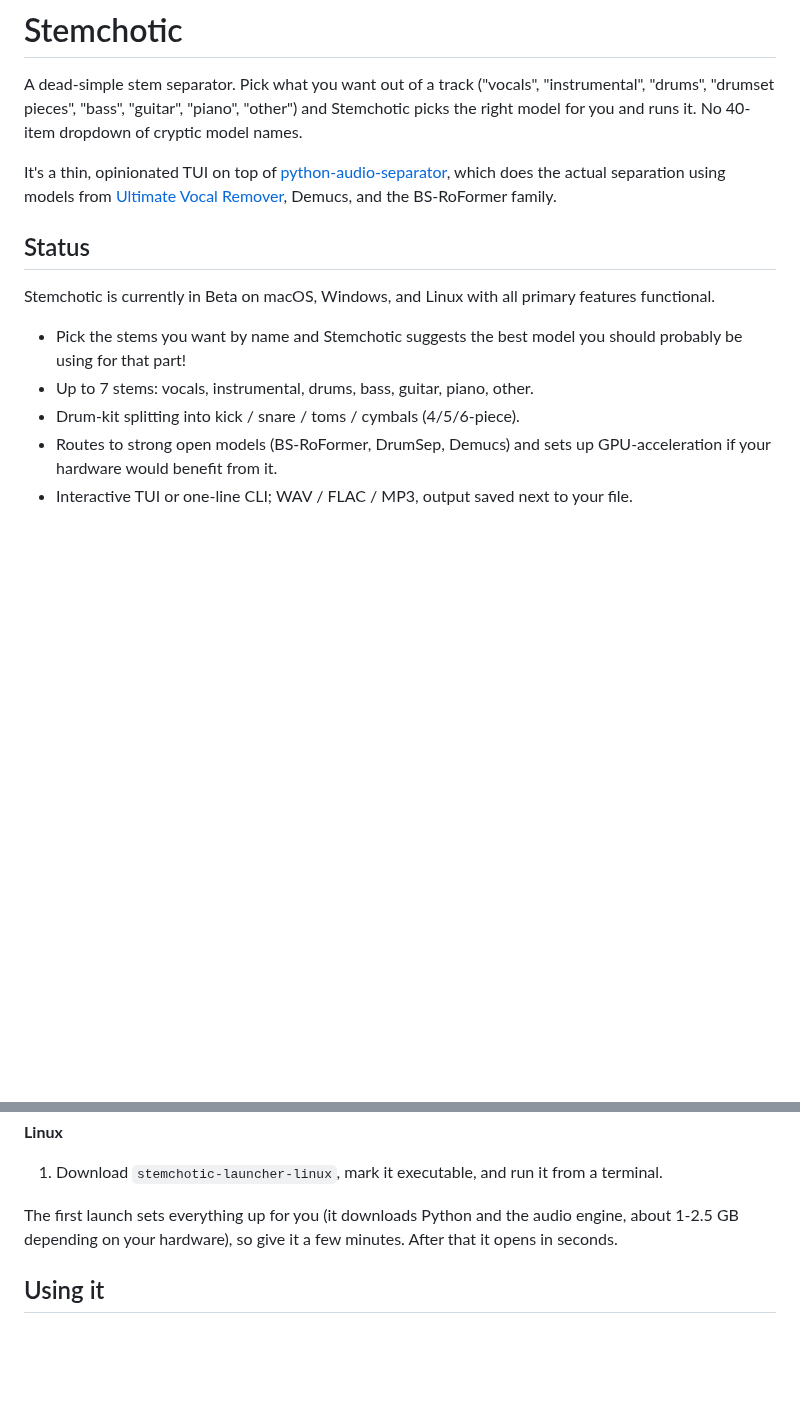
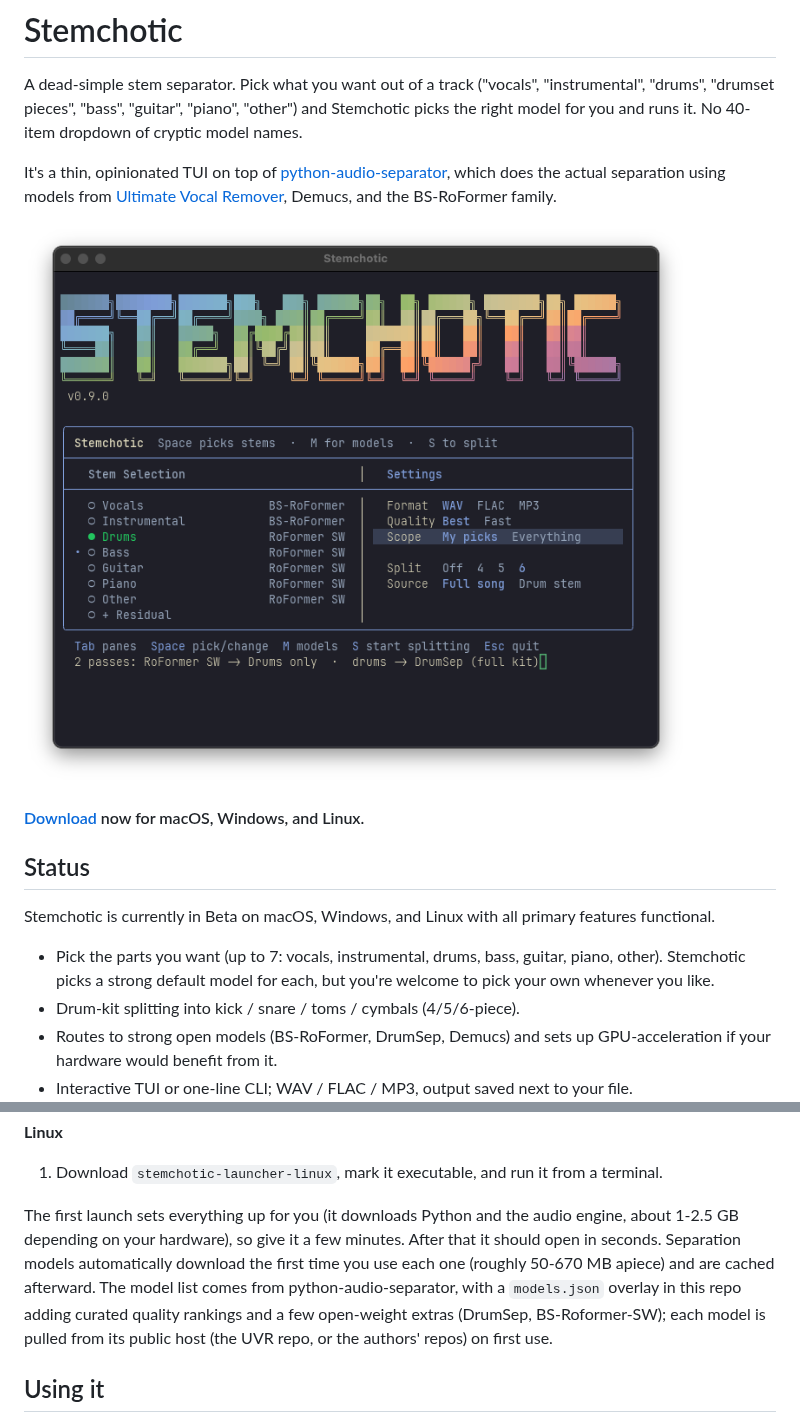
Before and after one commit to noahbaxter/stemchotic, a Markdown page: README.md, 2 parts joined by grey strips. Drawn GitHub-style; pictures changed too: docs/screenshot.png (added); blank space fills up the shorter version.

Commit message:
Add screenshot, download link, model sizes, and model-source notes to the README

```diff
--- a/README.md
+++ b/README.md
@@ -8,12 +8,15 @@ which does the actual separation using models from
 [Ultimate Vocal Remover](https://github.com/Anjok07/ultimatevocalremovergui),
 Demucs, and the BS-RoFormer family.
 
+![Stemchotic](docs/screenshot.png)
+
+#### [Download](https://github.com/noahbaxter/stemchotic/releases/latest) now for macOS, Windows, and Linux.
+
 ## Status
 
 Stemchotic is currently in Beta on macOS, Windows, and Linux with all primary features functional.
 
-- Pick the stems you want by name and Stemchotic suggests the best model you should probably be using for that part!
-- Up to 7 stems: vocals, instrumental, drums, bass, guitar, piano, other.
+- Pick the parts you want (up to 7: vocals, instrumental, drums, bass, guitar, piano, other). Stemchotic picks a strong default model for each, but you're welcome to pick your own whenever you like.
 - Drum-kit splitting into kick / snare / toms / cymbals (4/5/6-piece).
 - Routes to strong open models (BS-RoFormer, DrumSep, Demucs) and sets up GPU-acceleration if your hardware would benefit from it.
 - Interactive TUI or one-line CLI; WAV / FLAC / MP3, output saved next to your file.
@@ -36,8 +39,7 @@ open the **Assets** list, and download the file for your computer:
 1. Download `stemchotic-launcher-linux`, mark it executable, and run it from a terminal.
 
 The first launch sets everything up for you (it downloads Python and the audio
-engine, about 1-2.5 GB depending on your hardware), so give it a few minutes. After
-that it opens in seconds.
+engine, about 1-2.5 GB depending on your hardware), so give it a few minutes. After that it should open in seconds. Separation models automatically download the first time you use each one (roughly 50-670 MB apiece) and are cached afterward. The model list comes from python-audio-separator, with a `models.json` overlay in this repo adding curated quality rankings and a few open-weight extras (DrumSep, BS-Roformer-SW); each model is pulled from its public host (the UVR repo, or the authors' repos) on first use.
 
 ## Using it
 
```
